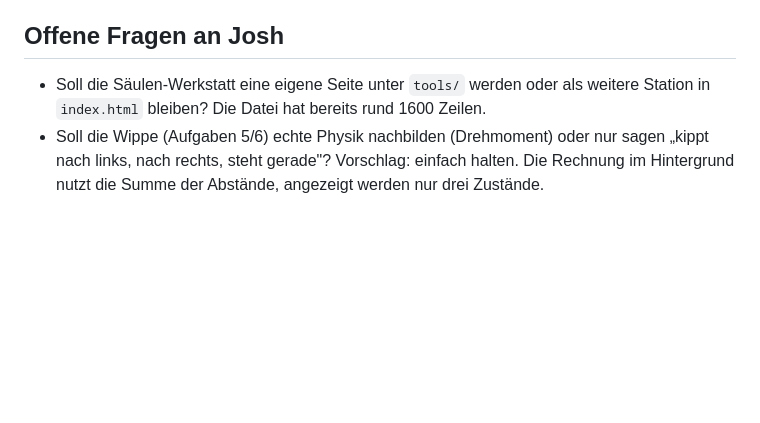
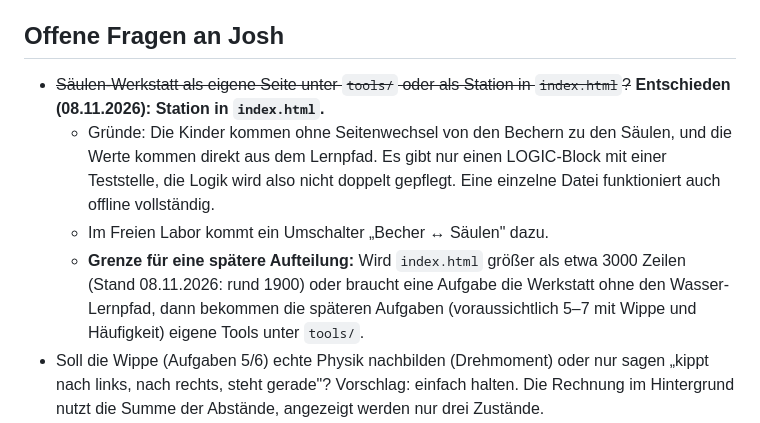
Before and after one commit to JoshiCreative/mathewelt_sim, a Markdown page: docs/plan-aufgaben.md, the part around the change. GitHub-like rendering; blank space fills up the shorter version.

Commit message:
Entscheidung: Säulen-Werkstatt als Station in index.html
Mit Begründung und Grenze, ab der spätere Aufgaben eigene Tools werden.

Co-Authored-By: Claude Opus 5.5 <noreply@anthropic.com>

```diff
--- a/docs/plan-aufgaben.md
+++ b/docs/plan-aufgaben.md
@@ -119,6 +119,9 @@
 Ab Schritt 2 bekommt jeder Baustein zuerst einen Entwurf, den Josh freigibt (wie beim Schulfest-Entwurf). Danach geht es weiter mit Logik und Tests, Oberfläche und den Prüfern.
 
 ## Offene Fragen an Josh
-- Soll die Säulen-Werkstatt eine eigene Seite unter `tools/` werden oder als weitere Station in `index.html` bleiben? Die Datei hat bereits rund 1600 Zeilen.
+- ~~Säulen-Werkstatt als eigene Seite unter `tools/` oder als Station in `index.html`?~~ **Entschieden (08.11.2026): Station in `index.html`.**
+  - Gründe: Die Kinder kommen ohne Seitenwechsel von den Bechern zu den Säulen, und die Werte kommen direkt aus dem Lernpfad. Es gibt nur einen LOGIC-Block mit einer Teststelle, die Logik wird also nicht doppelt gepflegt. Eine einzelne Datei funktioniert auch offline vollständig.
+  - Im Freien Labor kommt ein Umschalter „Becher ↔ Säulen" dazu.
+  - **Grenze für eine spätere Aufteilung:** Wird `index.html` größer als etwa 3000 Zeilen (Stand 08.11.2026: rund 1900) oder braucht eine Aufgabe die Werkstatt ohne den Wasser-Lernpfad, dann bekommen die späteren Aufgaben (voraussichtlich 5–7 mit Wippe und Häufigkeit) eigene Tools unter `tools/`.
 - Soll die Wippe (Aufgaben 5/6) echte Physik nachbilden (Drehmoment) oder nur sagen „kippt nach links, nach rechts, steht gerade"? Vorschlag: einfach halten. Die Rechnung im Hintergrund nutzt die Summe der Abstände, angezeigt werden nur drei Zustände.
 - Ist das ein Workshop-Tag (6. Klasse, Februar 2027) oder eine Reihe über mehrere Stunden? Davon hängt ab, welche Aufgaben 2027 zuerst fertig sein müssen.
```
